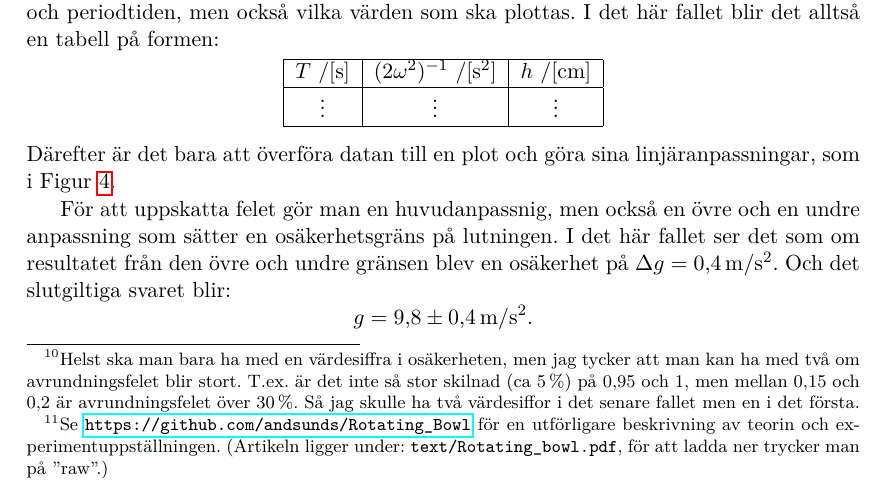
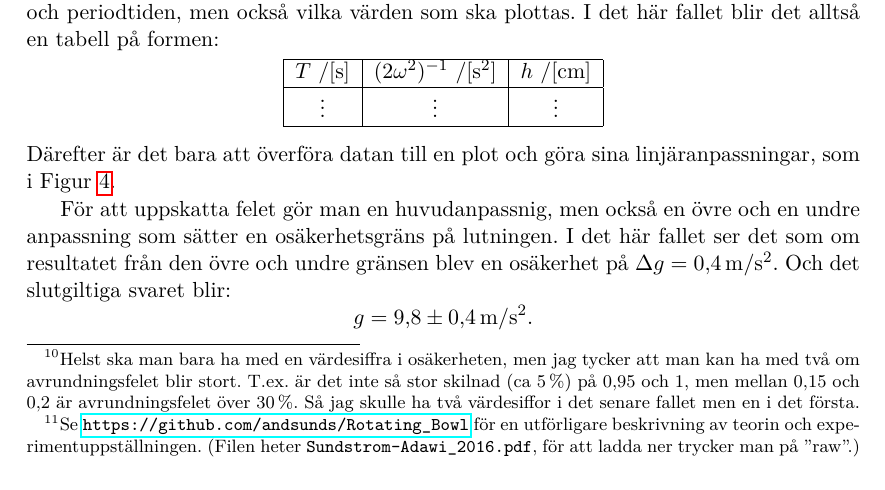
Before and after one commit to andsunds/Fysikpris, a LaTeX document (experimentguide/experimentguide.tex): part of page 13 of 25, cut so that both start at the same text. The pictures show the PDF file experimentguide/experimentguide.pdf that the author committed with the source.

Commit message:
Updated a link.

```diff
--- a/experimentguide/experimentguide.tex
+++ b/experimentguide/experimentguide.tex
@@ -736,8 +736,8 @@ h=\frac{g}{2\omega^2}.
 Här är $\omega$ rotationens vinkelhastighet.
 \footnotetext{Se \url{https://github.com/andsunds/Rotating_Bowl} för
   en utförligare beskrivning av teorin och
-  experimentuppställningen. (Artikeln ligger under:
-  \texttt{text/Rotating\_bowl.pdf}, för att ladda ner trycker man på
+  experimentuppställningen. (Filen heter
+  \texttt{Sundstrom-Adawi\_2016.pdf}, för att ladda ner trycker man på
   ''raw''.)
 }
 
```
Also changed, not shown: experimentguide/experimentguide.pdf.
